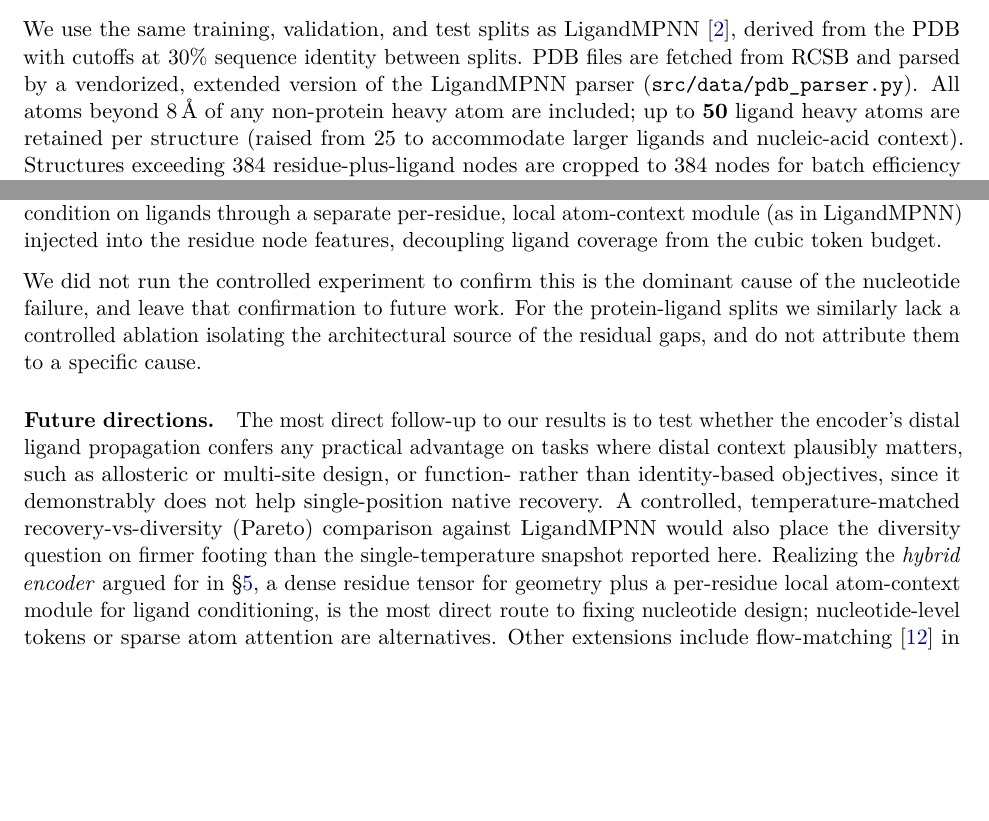
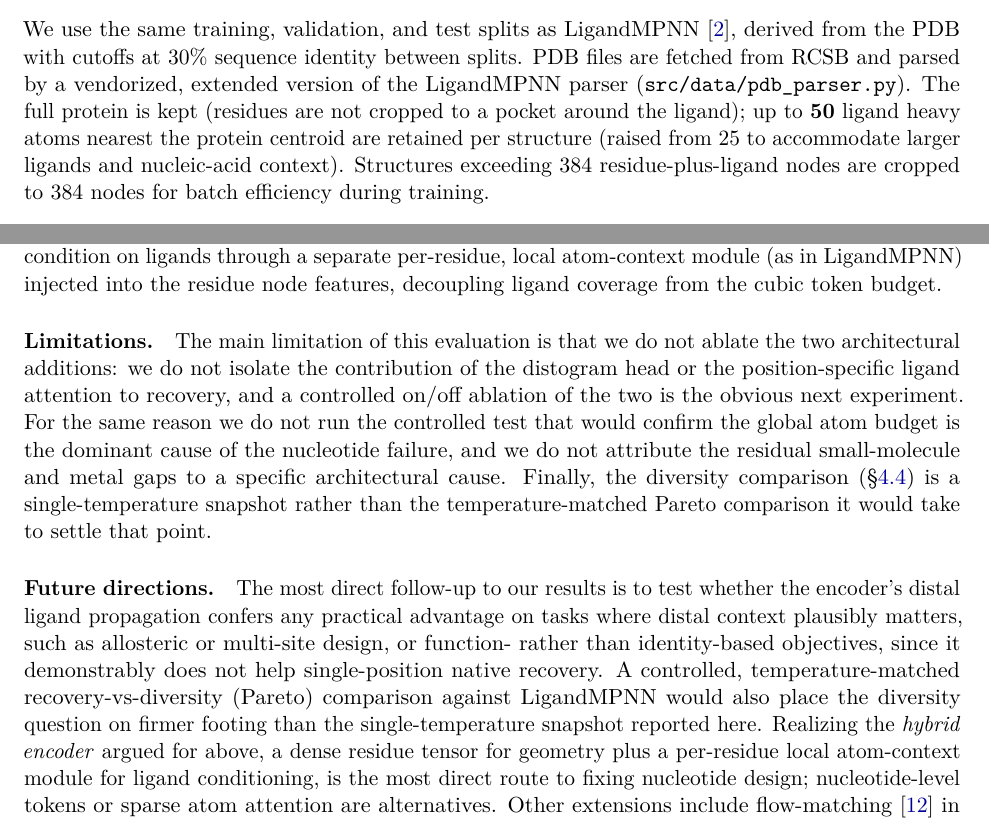
Before and after one commit to WSobo/UMA-Inverse, a LaTeX paper (docs/v5_preprint_package/preprint.tex): two parts of pages 3 and 11 of 14, joined at a grey line, cut so that both start at the same text, the shorter picture padded with empty space. Compiled offline with pdfLaTeX.

Commit message:
docs(v5): final proofread — fix methods atom-selection text, add Limitations
Correct the dataset paragraph: the 8 A value is cutoff_for_score (marks ligand atoms near the protein), not an atom-inclusion radius, and 'all atoms beyond 8 A are included' was inverted. Now states the actual rule from the parser: the full protein is kept and up to 50 ligand heavy atoms nearest the protein centroid are retained.

Add an explicit Limitations paragraph: no controlled on/off ablation of the distogram head and ligand-attention readout (the obvious next experiment); no controlled test confirming the global atom budget as the nucleotide-failure cause; single-temperature diversity snapshot rather than a temperature-matched Pareto comparison.

Minor: drop a stray 'Eq.~' before 'analogous to ProteinMPNN'; replace a circular in-section reference to the Discussion with 'above'.

Verified in a full cover-to-cover read: the ligand-zeroing ablation 1.2 pp (66.1 -> 64.8) is correct (delta = 0.0124 in v5-ep11-ablation/summary.json); no other numeric or cross-reference inconsistency found. Compiles clean: 14 pages, 0 undefined refs/citations, 0 overfull boxes, 1 prose em-dash.

Co-Authored-By: Claude Opus 4.8 <noreply@anthropic.com>

```diff
--- a/docs/v5_preprint_package/preprint.tex
+++ b/docs/v5_preprint_package/preprint.tex
@@ -166,8 +166,8 @@ predicts the most probable complementary sequence.
 We use the same training, validation, and test splits as LigandMPNN~\citep{dauparas2025ligandmpnn},
 derived from the PDB with cutoffs at 30\% sequence identity between splits. PDB files are fetched
 from RCSB and parsed by a vendorized, extended version of the LigandMPNN parser
-(\texttt{src/data/pdb\_parser.py}). All atoms beyond 8\,{\AA} of any non-protein heavy atom are
-included; up to \textbf{50} ligand heavy atoms are retained per structure (raised from 25 to
+(\texttt{src/data/pdb\_parser.py}). The full protein is kept (residues are not cropped to a pocket around the ligand); up to
+\textbf{50} ligand heavy atoms nearest the protein centroid are retained per structure (raised from 25 to
 accommodate larger ligands and nucleic-acid context). Structures exceeding 384 residue-plus-ligand
 nodes are cropped to 384 nodes for batch efficiency during training.
 
@@ -559,10 +559,15 @@ propagation, but condition on ligands through a separate per-residue, local atom
 LigandMPNN) injected into the residue node features, decoupling ligand coverage from the cubic token
 budget.
 
-We did not run the controlled experiment to confirm this is the dominant cause of the nucleotide
-failure, and leave that confirmation to future work. For the protein-ligand splits we
-similarly lack a controlled ablation isolating the architectural source of the residual gaps, and do
-not attribute them to a specific cause.
+\paragraph{Limitations.}
+The main limitation of this evaluation is that we do not ablate the two architectural additions: we do
+not isolate the contribution of the distogram head or the position-specific ligand attention to
+recovery, and a controlled on/off ablation of the two is the obvious next experiment. For the same
+reason we do not run the controlled test that would confirm the global atom budget is the dominant
+cause of the nucleotide failure, and we do not attribute the residual small-molecule and metal gaps to
+a specific architectural cause. Finally, the diversity comparison (\S\ref{sec:results_pocket}) is a
+single-temperature snapshot rather than the temperature-matched Pareto comparison it would take to
+settle that point.
 
 \paragraph{Future directions.}
 The most direct follow-up to our results is to test whether the encoder's distal ligand propagation
@@ -570,8 +575,7 @@ confers any practical advantage on tasks where distal context plausibly matters,
 multi-site design, or function- rather than identity-based objectives, since it demonstrably does not
 help single-position native recovery. A controlled, temperature-matched recovery-vs-diversity (Pareto)
 comparison against LigandMPNN would also place the diversity question on firmer footing than the
-single-temperature snapshot reported here. Realizing the \emph{hybrid encoder} argued for in
-\S\ref{sec:discussion}, a dense residue tensor for geometry plus a per-residue local atom-context
+single-temperature snapshot reported here. Realizing the \emph{hybrid encoder} argued for above, a dense residue tensor for geometry plus a per-residue local atom-context
 module for ligand conditioning, is the most direct route to fixing nucleotide design; nucleotide-level
 tokens or sparse atom attention are alternatives. Other
 extensions include flow-matching~\citep{lipman2022flowmatching} in place of cross-entropy, full RDKit-derived
```
Also changed, not shown: docs/v5_preprint_package/preprint.tex (8 more changed lines).
